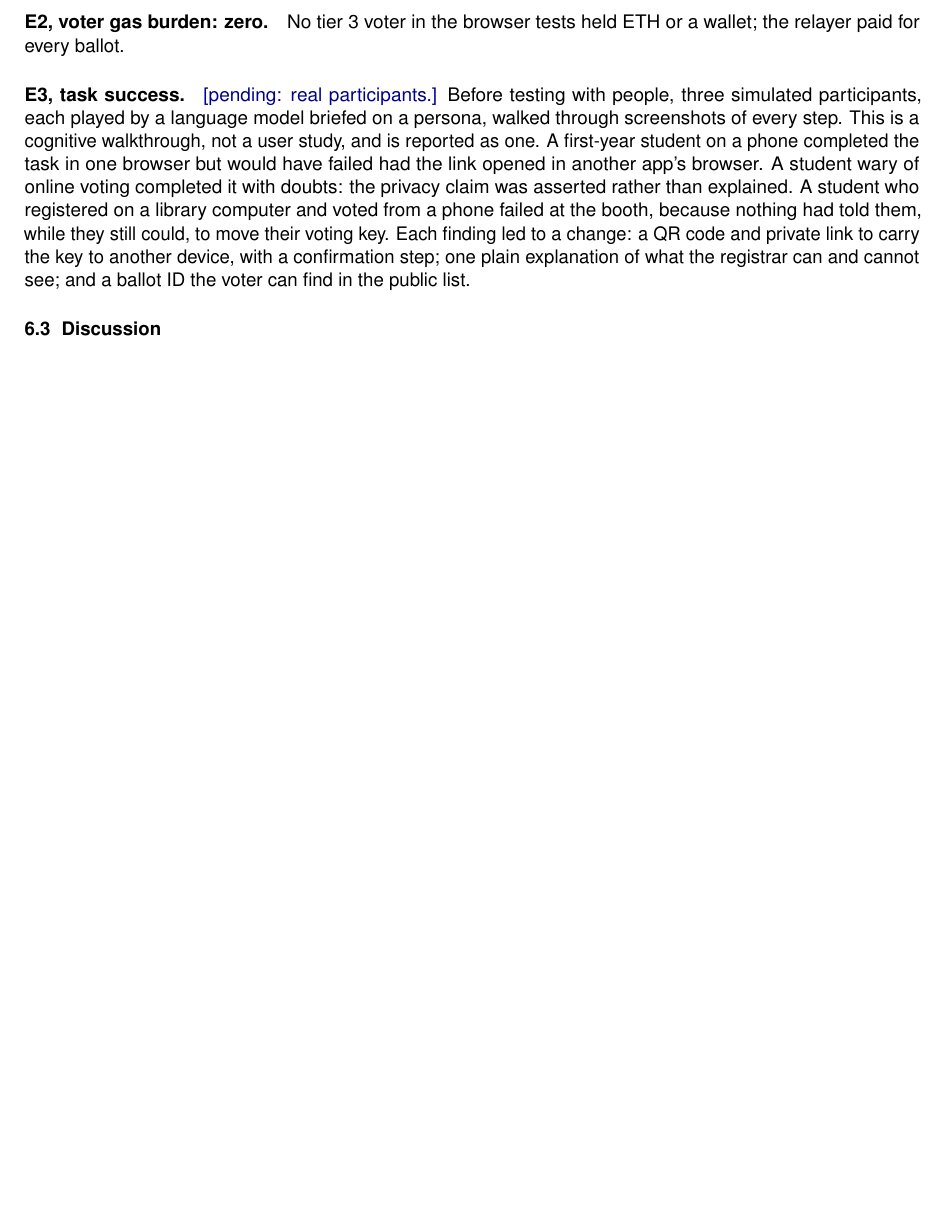
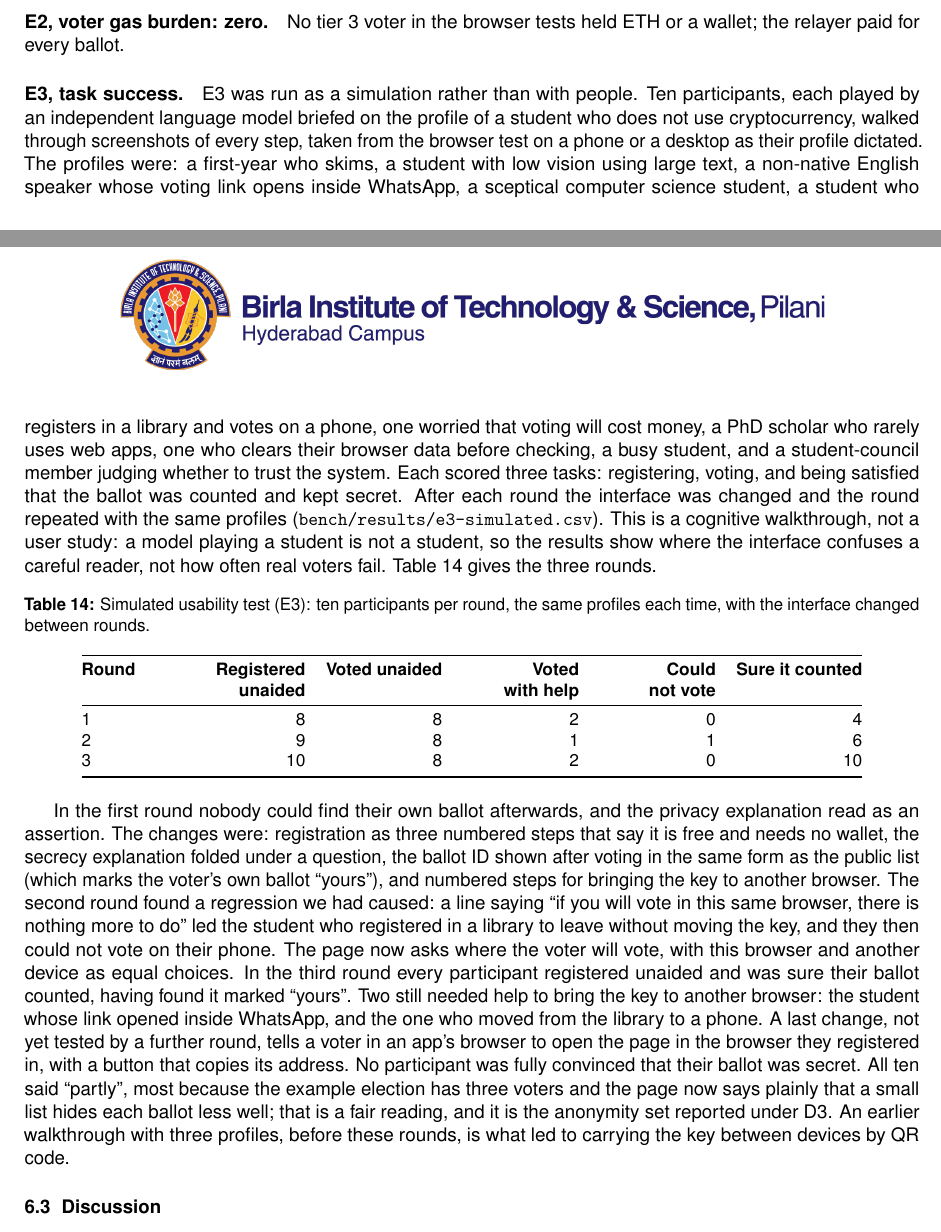
Before and after one commit to Chaitanya-Keyal/decentralized-voting-system, a LaTeX document (reports/eval2.tex, which reads reports/sections/eval2/06-performance.tex): part of page 28 of 33 before the commit and two parts of pages 27 and 28 of 33 after it, the two joined at a grey line, cut so that both start at the same text, the shorter picture padded with empty space. Compiled offline with pdfLaTeX.

Commit message:
feat(web): last usability fixes; E3 written up from three simulated rounds
E3 was run as a simulation, as the team chose: ten participants played by
language models, with the same profiles in each of three rounds and the
interface changed between rounds (bench/results/e3-simulated.csv).

| Round | Registered unaided | Voted unaided | Sure it counted |
| --- | --- | --- | --- |
| 1 | 8 | 8 | 4 |
| 2 | 9 | 8 | 6 |
| 3 | 10 | 8 | 10 |

In round 2, one participant could not vote at all. In round 3 the two who
still needed help were moving the key into WhatsApp's own browser, and
from a library computer to a phone.

Last changes, not yet tested by a further round:
- A browser without the key first suggests opening the page in the
  browser the voter registered in, with a button that copies the address.
- After voting there is a button that copies the full ballot ID.
- The two answers to "Where will you vote?" are worded as this device and
  browser, or somewhere else.

The report presents E3 as what it is: a walkthrough, not a user study. It
says plainly that a test with real students was not run. The deck shows
the three rounds from the CSV.

```diff
--- a/reports/sections/eval2/06-performance.tex
+++ b/reports/sections/eval2/06-performance.tex
@@ -403,18 +403,63 @@ QR code, scanning it, and confirming the key on the new device.
 held ETH or a wallet; the relayer paid for every ballot.
 
 \paragraph{E3, task success.}
-\note{pending: real participants.} Before testing with people, three simulated
-participants, each played by a language model briefed on a persona, walked
-through screenshots of every step. This is a cognitive walkthrough, not a
-user study, and is reported as one. A first-year student on a phone completed
-the task in one browser but would have failed had the link opened in another
-app's browser. A student wary of online voting completed it with doubts: the
-privacy claim was asserted rather than explained. A student who registered on
-a library computer and voted from a phone failed at the booth, because nothing
-had told them, while they still could, to move their voting key. Each finding led
-to a change: a QR code and private link to carry the key to another device,
-with a confirmation step; one plain explanation of what the registrar can and
-cannot see; and a ballot ID the voter can find in the public list.
+E3 was run as a simulation rather than with people. Ten participants, each
+played by an independent language model briefed on the profile of a student
+who does not use cryptocurrency, walked through screenshots of every step,
+taken from the browser test on a phone or a desktop as their profile
+dictated. The profiles were: a first-year who skims, a student with low vision
+using large text, a non-native English speaker whose voting link opens inside
+WhatsApp, a sceptical computer science student, a student who registers in a
+library and votes on a phone, one worried that voting will cost money, a PhD
+scholar who rarely uses web apps, one who clears their browser data before
+checking, a busy student, and a student-council member judging whether to
+trust the system. Each scored three tasks: registering, voting, and being
+satisfied that the ballot was counted and kept secret. After each round the
+interface was changed and the round repeated with the same profiles
+(\texttt{bench/results/e3-simulated.csv}). This is a cognitive walkthrough, not
+a user study: a model playing a student is not a student, so the results show
+where the interface confuses a careful reader, not how often real voters
+fail. Table~\ref{tab:e3} gives the three rounds.
+
+\begin{table}[htbp]
+  \centering
+  \caption{Simulated usability test (E3): ten participants per round, the same
+    profiles each time, with the interface changed between rounds.}
+  \label{tab:e3}
+  \small
+  \begin{tabular}{@{}L{1.6cm}R{2.6cm}R{2.4cm}R{2.4cm}R{2.4cm}R{2.6cm}@{}}
+    \toprule
+    \textbf{Round} & \textbf{Registered unaided} & \textbf{Voted unaided} & \textbf{Voted with help} & \textbf{Could not vote} & \textbf{Sure it counted} \\
+    \midrule
+    1 & 8 & 8 & 2 & 0 & 4 \\
+    2 & 9 & 8 & 1 & 1 & 6 \\
+    3 & 10 & 8 & 2 & 0 & 10 \\
+    \bottomrule
+  \end{tabular}
+\end{table}
+
+In the first round nobody could find their own ballot afterwards, and the
+privacy explanation read as an assertion. The changes were: registration as
+three numbered steps that say it is free and needs no wallet, the secrecy
+explanation folded under a question, the ballot ID shown after voting in the
+same form as the public list (which marks the voter's own ballot ``yours''),
+and numbered steps for bringing the key to another browser. The second round
+found a regression we had caused: a line saying ``if you will vote in this same
+browser, there is nothing more to do'' led the student who registered in a
+library to leave without moving the key, and they then could not vote on
+their phone. The page now asks where the voter will vote, with this browser
+and another device as equal choices. In the third round every participant
+registered unaided and was sure their ballot counted, having found it marked
+``yours''. Two still needed help to bring the key to another browser: the
+student whose link opened inside WhatsApp, and the one who moved from the
+library to a phone. A last change, not yet tested by a further round, tells
+a voter in an app's browser to open the page in the browser they registered
+in, with a button that copies its address. No participant was fully convinced
+that their ballot was secret. All ten said ``partly'', most because the example
+election has three voters and the page now says plainly that a small list
+hides each ballot less well; that is a fair reading, and it is the anonymity
+set reported under D3. An earlier walkthrough with three profiles, before
+these rounds, is what led to carrying the key between devices by QR code.
 
 \subsection{Discussion}
 
```
Also changed, not shown: bench/results/e3-simulated.csv (+10 -0 lines), reports/sections/eval2/01-introduction.tex (+4 -2 lines), reports/sections/eval2/03-requirements.tex (+4 -3 lines), reports/sections/eval2/07-implementation-plan.tex (+3 -4 lines), reports/sections/eval2/08-conclusion.tex (+4 -3 lines), reports/eval2.pdf, reports/sections/eval2/06-performance.tex (7 more changed lines), 4 other files.
